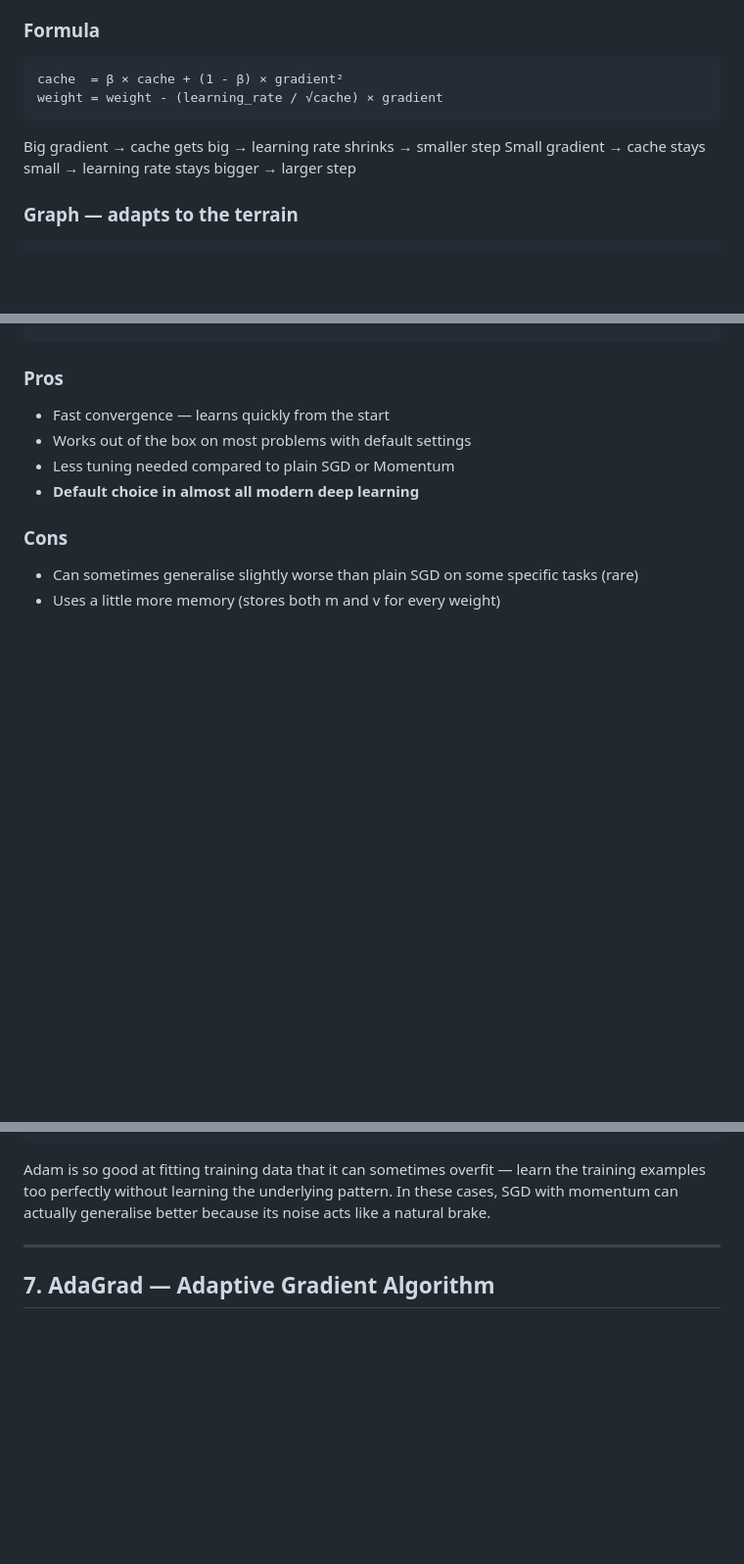
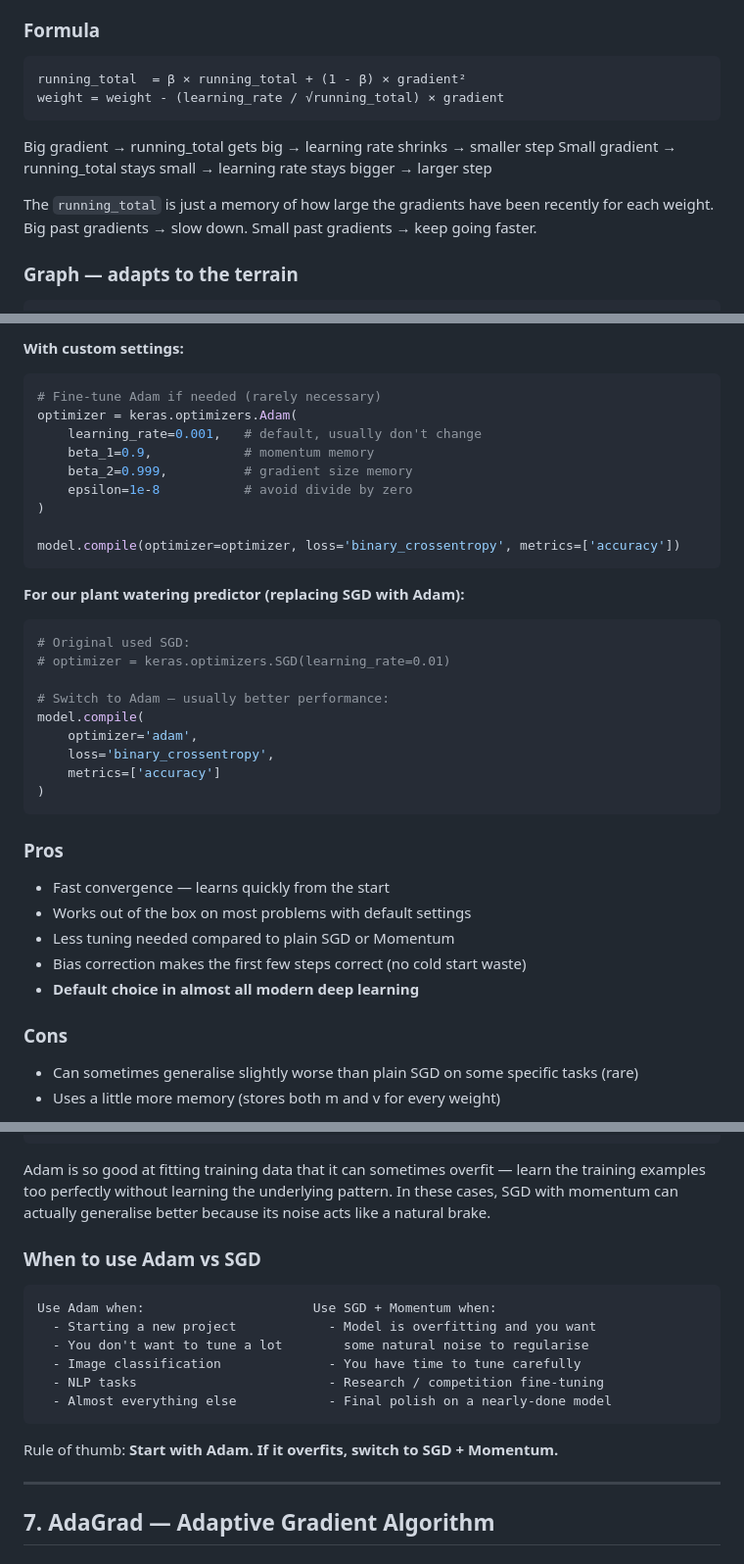
Before and after one commit to vishalsehgalvs/Deep_Learning, a Markdown page: Artificial_Neural_Network/optimizers.md, 3 parts joined by grey strips. Shown at 98% size. GitHub-like rendering; blank space fills up the shorter version.

````diff
--- a/Artificial_Neural_Network/optimizers.md
+++ b/Artificial_Neural_Network/optimizers.md
@@ -441,12 +441,14 @@ Think of it like traffic: if one lane is moving fast, slow it down. If another l
 ### Formula
 
 ```
-cache  = β × cache + (1 - β) × gradient²
-weight = weight - (learning_rate / √cache) × gradient
+running_total  = β × running_total + (1 - β) × gradient²
+weight = weight - (learning_rate / √running_total) × gradient
 ```
 
-Big gradient → cache gets big → learning rate shrinks → smaller step
-Small gradient → cache stays small → learning rate stays bigger → larger step
+Big gradient → running_total gets big → learning rate shrinks → smaller step
+Small gradient → running_total stays small → learning rate stays bigger → larger step
+
+The `running_total` is just a memory of how large the gradients have been recently for each weight. Big past gradients → slow down. Small past gradients → keep going faster.
 
 ### Graph — adapts to the terrain
 
@@ -537,8 +660,37 @@ Loss
+**With custom settings:**
+
+```python
+# Fine-tune Adam if needed (rarely necessary)
+optimizer = keras.optimizers.Adam(
+    learning_rate=0.001,   # default, usually don't change
+    beta_1=0.9,            # momentum memory
+    beta_2=0.999,          # gradient size memory
+    epsilon=1e-8           # avoid divide by zero
+)
+
+model.compile(optimizer=optimizer, loss='binary_crossentropy', metrics=['accuracy'])
+```
+
+**For our plant watering predictor (replacing SGD with Adam):**
+
+```python
+# Original used SGD:
+# optimizer = keras.optimizers.SGD(learning_rate=0.01)
+
+# Switch to Adam — usually better performance:
+model.compile(
+    optimizer='adam',
+    loss='binary_crossentropy',
+    metrics=['accuracy']
+)
+```
+
 ### Pros
 
 - Fast convergence — learns quickly from the start
 - Works out of the box on most problems with default settings
 - Less tuning needed compared to plain SGD or Momentum
+- Bias correction makes the first few steps correct (no cold start waste)
 - **Default choice in almost all modern deep learning**
 
 ### Cons
@@ -566,6 +718,19 @@ Adam is so good at fitting training data that it can sometimes overfit —
 learn the training examples too perfectly without learning the underlying pattern.
 In these cases, SGD with momentum can actually generalise better because
 its noise acts like a natural brake.
+
+### When to use Adam vs SGD
+
+```
+Use Adam when:                      Use SGD + Momentum when:
+  - Starting a new project            - Model is overfitting and you want
+  - You don't want to tune a lot        some natural noise to regularise
+  - Image classification              - You have time to tune carefully
+  - NLP tasks                         - Research / competition fine-tuning
+  - Almost everything else            - Final polish on a nearly-done model
+```
+
+Rule of thumb: **Start with Adam. If it overfits, switch to SGD + Momentum.**
 
 ---
 
````
Also changed, not shown: other parts of Artificial_Neural_Network/optimizers.md (+135 -14 lines).
